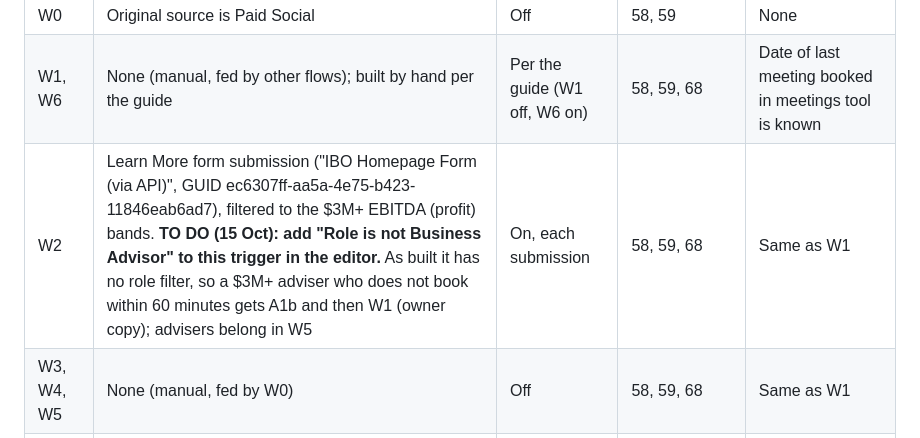
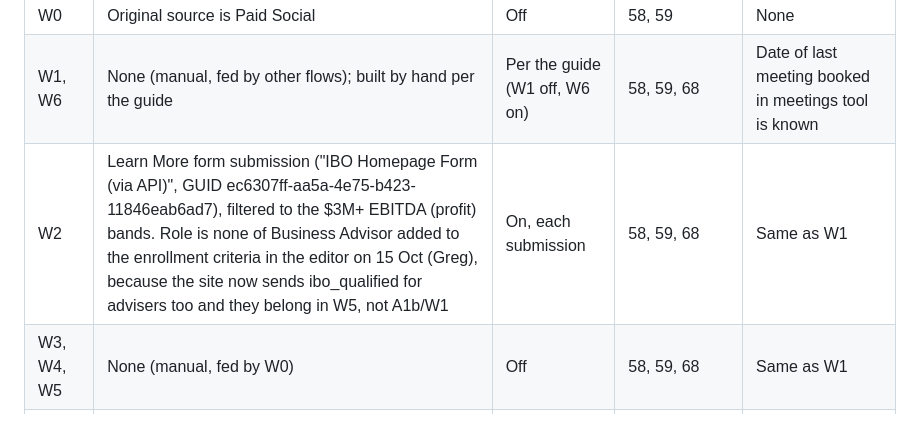
Before and after one commit to gregdavies-star/iboadvisors, a Markdown page: marketing/HUBSPOT_WORKFLOW_BUILD_LOG.md, the part around the change. GitHub-like rendering.

Commit message:
Record the W2 role filter as done in the workflow build log
Co-Authored-By: Claude Fable 5.1 <noreply@anthropic.com>
Claude-Session: https://claude.ai/code/session_01Lzvnip1F82BgwYK3E3YHzH

```diff
--- a/marketing/HUBSPOT_WORKFLOW_BUILD_LOG.md
+++ b/marketing/HUBSPOT_WORKFLOW_BUILD_LOG.md
@@ -27,7 +27,7 @@ Editor URL pattern: `https://app-na2.hubspot.com/workflows/245308986/platform/fl
 |---|---|---|---|---|
 | W0 | Original source is Paid Social | Off | 58, 59 | None |
 | W1, W6 | None (manual, fed by other flows); built by hand per the guide | Per the guide (W1 off, W6 on) | 58, 59, 68 | Date of last meeting booked in meetings tool is known |
-| W2 | Learn More form submission ("IBO Homepage Form (via API)", GUID ec6307ff-aa5a-4e75-b423-11846eab6ad7), filtered to the $3M+ EBITDA (profit) bands. **TO DO (15 Oct): add "Role is not Business Advisor" to this trigger in the editor.** As built it has no role filter, so a $3M+ adviser who does not book within 60 minutes gets A1b and then W1 (owner copy); advisers belong in W5 | On, each submission | 58, 59, 68 | Same as W1 |
+| W2 | Learn More form submission ("IBO Homepage Form (via API)", GUID ec6307ff-aa5a-4e75-b423-11846eab6ad7), filtered to the $3M+ EBITDA (profit) bands. Role is none of Business Advisor added to the enrollment criteria in the editor on 15 Oct (Greg), because the site now sends ibo_qualified for advisers too and they belong in W5, not A1b/W1 | On, each submission | 58, 59, 68 | Same as W1 |
 | W3, W4, W5 | None (manual, fed by W0) | Off | 58, 59, 68 | Same as W1 |
 | W7 | Date of last meeting booked is known AND email does not contain csgpartners.com, iboadvisors.com, roedgers.com, hubspot.com | On, when that date changes | None | Unenrollment rule (see check 2) |
 | W8 | Event: meeting outcome changed to No show (event 4-1724222), refined by the same four email exclusions (rebuilt 30 Sep, see check 3) | On, each no-show event | None | Unenrollment rule (see check 2) |
```
